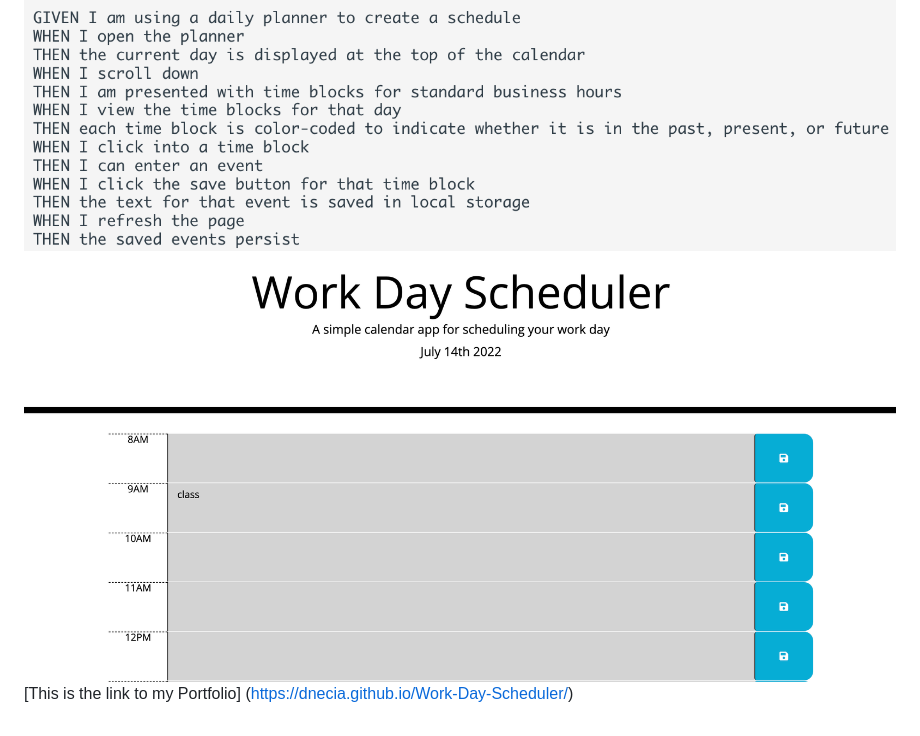
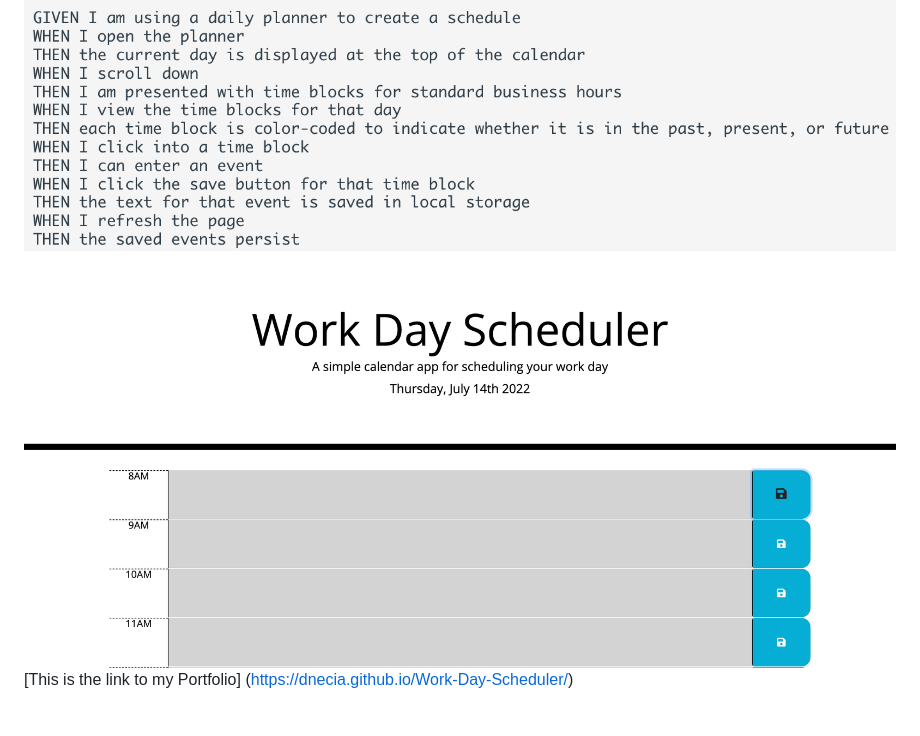
Before and after one commit to dnecia/Work-Day-Scheduler, a Markdown page: README.md, the part around the change. Rendered like a GitHub page; pictures changed too: Screen Shot 2022-07-14 at 9.29.35 PM.png (deleted), Screen Shot 2022-07-14 at 9.53.15 PM.png (added).

Commit message:
edit readme with new picture

```diff
--- a/README.md
+++ b/README.md
@@ -4,5 +4,5 @@
 
 ![alt text](./Screen%20Shot%202022-07-14%20at%204.31.08%20PM.png)
 
-![alt text](./Screen%20Shot%202022-07-14%20at%209.29.35%20PM.png)
+![alt text](./Screen%20Shot%202022-07-14%20at%209.53.15%20PM.png)
 [This is the link to my Portfolio] (https://dnecia.github.io/Work-Day-Scheduler/)
```
